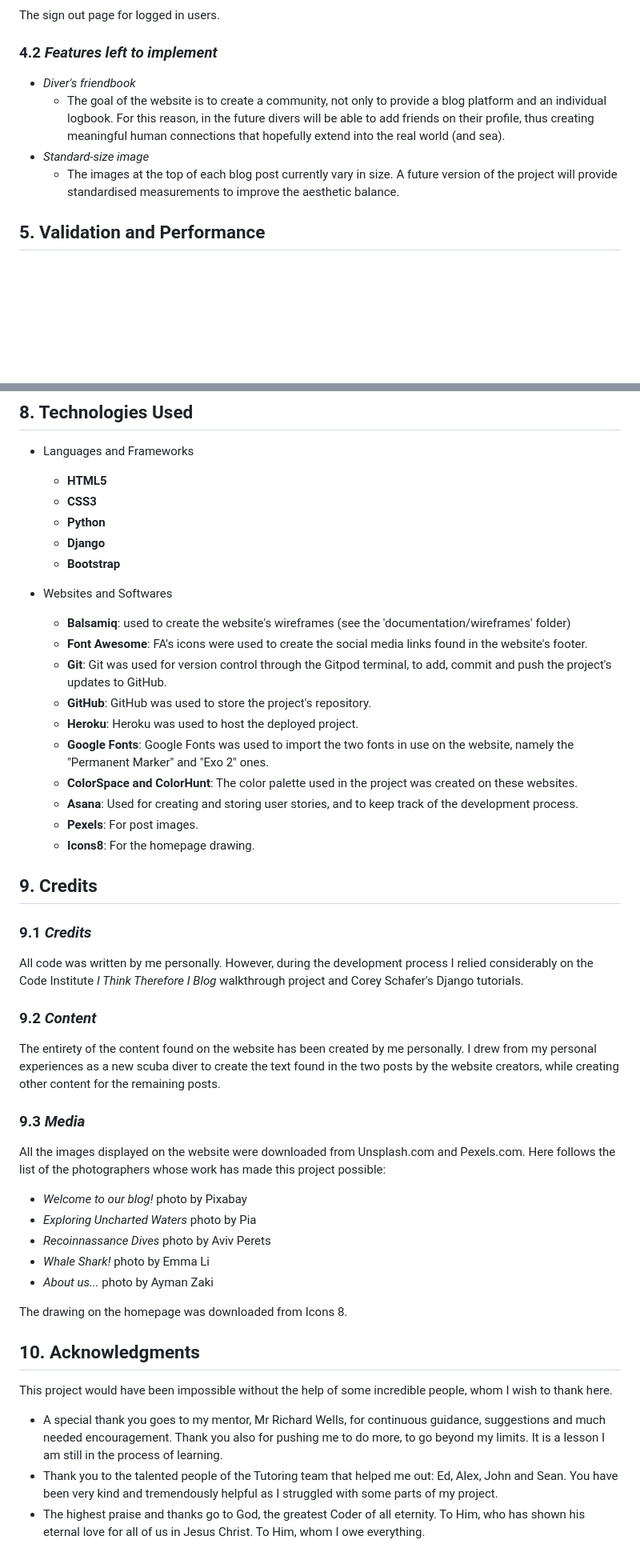
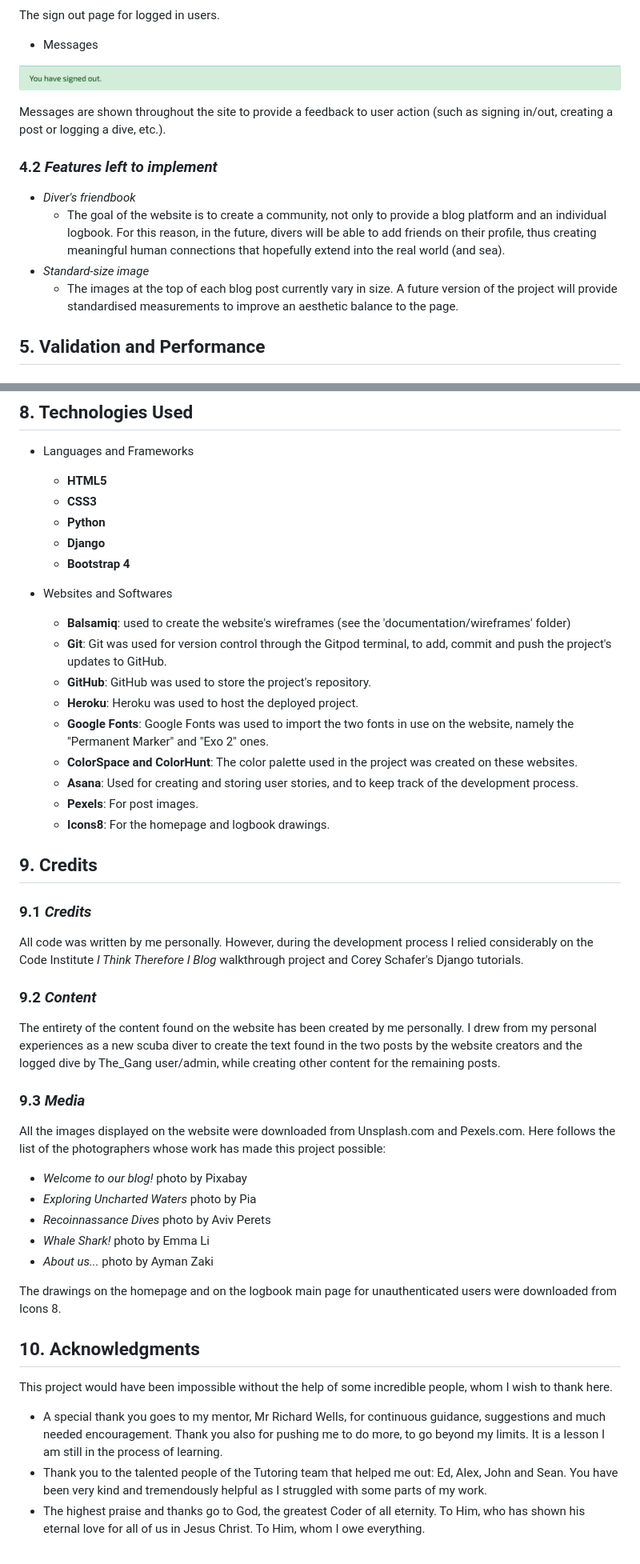
Before and after one commit to Code-Institute-Submissions/gabriele-andolina-the-underwater-gang_OctResub, a Markdown page: README.md, 2 parts joined by grey strips. Shown: that part at 80% size. Drawn GitHub-style; pictures changed too: documentation/images/messages.png (added); blank space fills up the shorter version.

```diff
--- a/README.md
+++ b/README.md
@@ -163,12 +163,18 @@ The sign up page for new users.
 
 The sign out page for logged in users.
 
+* Messages
+
+![Messages](documentation/images/messages.png)
+
+Messages are shown throughout the site to provide a feedback to user action (such as signing in/out, creating a post or logging a dive, etc.).
+
 
 ### 4.2 *Features left to implement*
 * *Diver's friendbook*
-   * The goal of the website is to create a community, not only to provide a blog platform and an individual logbook. For this reason, in the future divers will be able to add friends on their profile, thus creating meaningful human connections that hopefully extend into the real world (and sea).
+   * The goal of the website is to create a community, not only to provide a blog platform and an individual logbook. For this reason, in the future, divers will be able to add friends on their profile, thus creating meaningful human connections that hopefully extend into the real world (and sea).
 * *Standard-size image*
-   * The images at the top of each blog post currently vary in size. A future version of the project will provide standardised measurements to improve the aesthetic balance.
+   * The images at the top of each blog post currently vary in size. A future version of the project will provide standardised measurements to improve an aesthetic balance to the page.
 
 ## **5. Validation and Performance**
 ### 5.1 *Validator Testing*
@@ -230,11 +236,10 @@ The detailed procedure for deployment can be found here: [Deployment](documentat
    * **CSS3**
    * **Python**
    * **Django**
-   * **Bootstrap**
+   * **Bootstrap 4**
 
 * Websites and Softwares
    * **Balsamiq**: used to create the website's wireframes (see the 'documentation/wireframes' folder)
-   * **Font Awesome**: FA's icons were used to create the social media links found in the website's footer.
    * **Git**: Git was used for version control through the Gitpod terminal, to add, commit and push the project's updates to GitHub.
    * **GitHub**: GitHub was used to store the project's repository.
    * **Heroku**: Heroku was used to host the deployed project.
@@ -242,13 +247,13 @@ The detailed procedure for deployment can be found here: [Deployment](documentat
    * **ColorSpace and ColorHunt**: The color palette used in the project was created on these websites.
    * **Asana**: Used for creating and storing user stories, and to keep track of the development process.
    * **Pexels**: For post images.
-   * **Icons8**: For the homepage drawing.
+   * **Icons8**: For the homepage and logbook drawings.
 
 ## **9. Credits**
 ### 9.1 *Credits*
 All code was written by me personally. However, during the development process I relied considerably on the Code Institute *I Think Therefore I Blog* walkthrough project and Corey Schafer's Django tutorials.
 ### 9.2 *Content*
-The entirety of the content found on the website has been created by me personally. I drew from my personal experiences as a new scuba diver to create the text found in the two posts by the website creators, while creating other content for the remaining posts.
+The entirety of the content found on the website has been created by me personally. I drew from my personal experiences as a new scuba diver to create the text found in the two posts by the website creators and the logged dive by The_Gang user/admin, while creating other content for the remaining posts.
 ### 9.3 *Media*
 All the images displayed on the website were downloaded from Unsplash.com and Pexels.com. Here follows the list of the photographers whose work has made this project possible:
    * *Welcome to our blog!* photo by Pixabay
@@ -257,11 +262,11 @@ All the images displayed on the website were downloaded from Unsplash.com and Pe
    * *Whale Shark!* photo by Emma Li
    * *About us...* photo by Ayman Zaki
 
-The drawing on the homepage was downloaded from Icons 8.
+The drawings on the homepage and on the logbook main page for unauthenticated users were downloaded from Icons 8.
 
 ## **10. Acknowledgments**
 
 This project would have been impossible without the help of some incredible people, whom I wish to thank here.
 - A special thank you goes to my mentor, Mr Richard Wells, for continuous guidance, suggestions and much needed encouragement. Thank you also for pushing me to do more, to go beyond my limits. It is a lesson I am still in the process of learning.
-- Thank you to the talented people of the Tutoring team that helped me out: Ed, Alex, John and Sean. You have been very kind and tremendously helpful as I struggled with some parts of my project.
+- Thank you to the talented people of the Tutoring team that helped me out: Ed, Alex, John and Sean. You have been very kind and tremendously helpful as I struggled with some parts of my work.
 - The highest praise and thanks go to God, the greatest Coder of all eternity. To Him, who has shown his eternal love for all of us in Jesus Christ. To Him, whom I owe everything.
```
Also changed, not shown: other parts of README.md (+9 -9 lines), documentation/Agile.md (+8 -3 lines), documentation/wireframes.md (+2 -2 lines).
